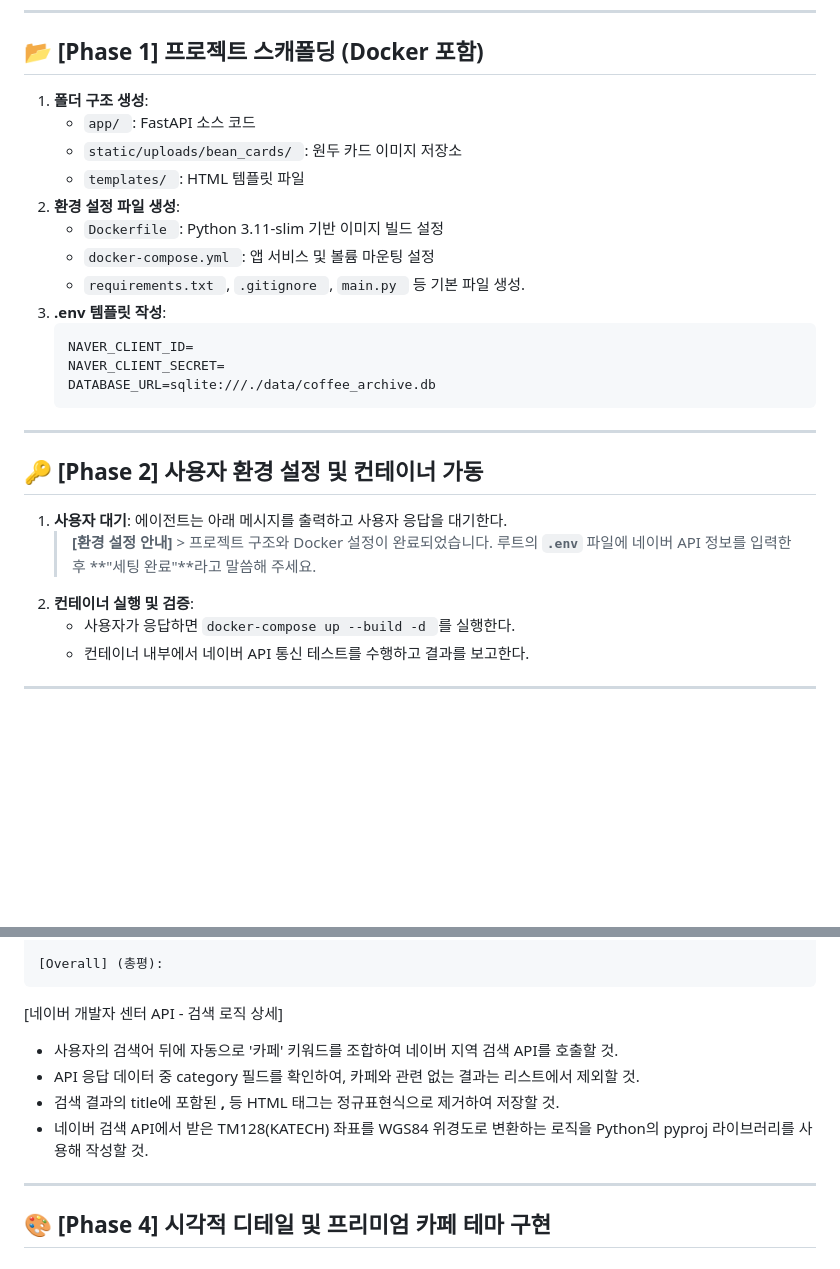
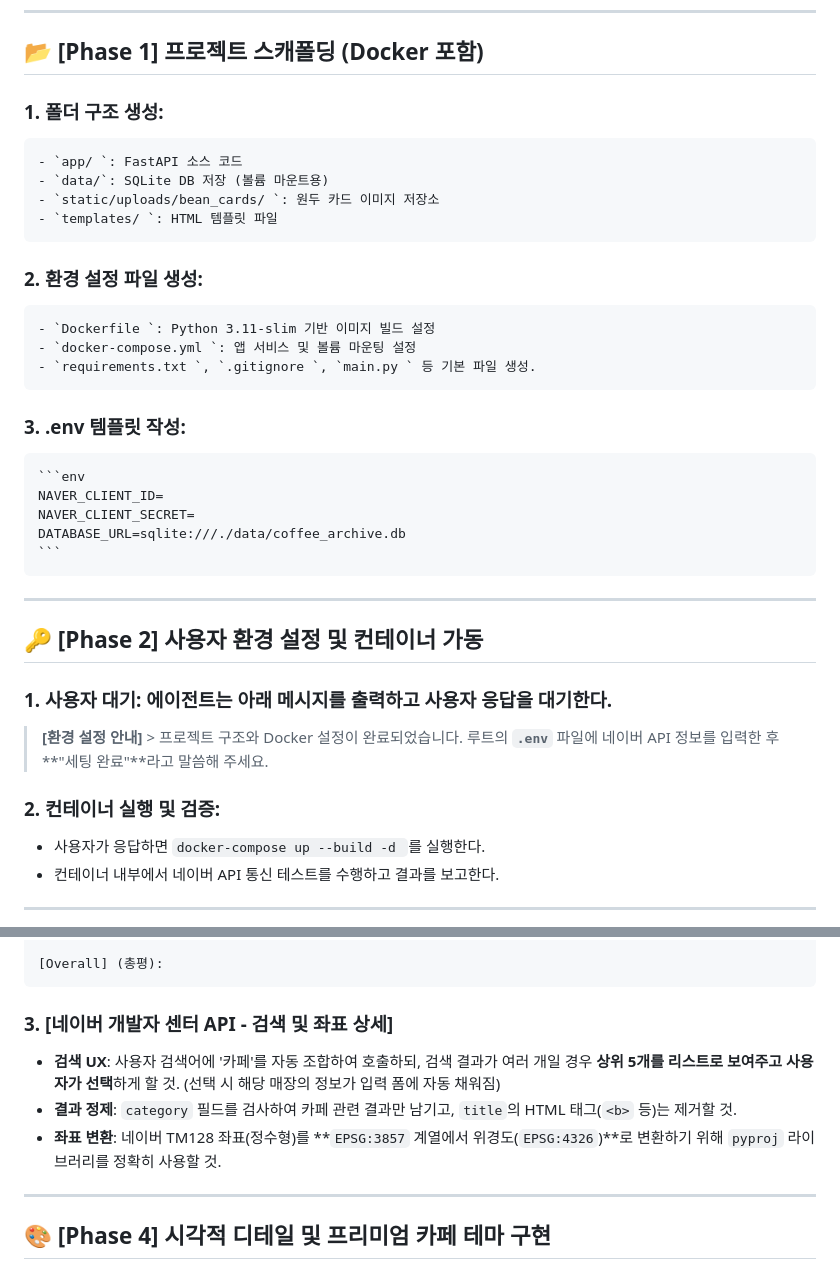
Before and after one commit to theman001/Specialty-Coffee-Archive-Server, a Markdown page: instructions.md, 2 parts joined by grey strips. Drawn GitHub-style; blank space fills up the shorter version.

````diff
--- a/instructions.md
+++ b/instructions.md
@@ -13,15 +13,16 @@
 ---
 
 ## 📂 [Phase 1] 프로젝트 스캐폴딩 (Docker 포함)
-1.  **폴더 구조 생성**:
+### 1.  **폴더 구조 생성**:
     - `app/ `: FastAPI 소스 코드
+    - `data/`: SQLite DB 저장 (볼륨 마운트용)
     - `static/uploads/bean_cards/ `: 원두 카드 이미지 저장소
     - `templates/ `: HTML 템플릿 파일
-2.  **환경 설정 파일 생성**:
+### 2.  **환경 설정 파일 생성**:
     - `Dockerfile `: Python 3.11-slim 기반 이미지 빌드 설정
     - `docker-compose.yml `: 앱 서비스 및 볼륨 마운팅 설정
     - `requirements.txt `, `.gitignore `, `main.py ` 등 기본 파일 생성.
-3.  **.env 템플릿 작성**:
+### 3.  **.env 템플릿 작성**:
     ```env
     NAVER_CLIENT_ID=
     NAVER_CLIENT_SECRET=
@@ -31,9 +32,9 @@
 ---
 
 ## 🔑 [Phase 2] 사용자 환경 설정 및 컨테이너 가동
-1. **사용자 대기**: 에이전트는 아래 메시지를 출력하고 사용자 응답을 대기한다.
+### 1. **사용자 대기**: 에이전트는 아래 메시지를 출력하고 사용자 응답을 대기한다.
    > **[환경 설정 안내]** > 프로젝트 구조와 Docker 설정이 완료되었습니다. 루트의 **``.env``** 파일에 네이버 API 정보를 입력한 후 **"세팅 완료"**라고 말씀해 주세요.
-2. **컨테이너 실행 및 검증**:
+### 2. **컨테이너 실행 및 검증**:
    - 사용자가 응답하면 `docker-compose up --build -d `를 실행한다.
    - 컨테이너 내부에서 네이버 API 통신 테스트를 수행하고 결과를 보고한다.
 
@@ -70,11 +71,10 @@
 [Overall] (총평):
 ```
 
-[네이버 개발자 센터 API - 검색 로직 상세]
- - 사용자의 검색어 뒤에 자동으로 '카페' 키워드를 조합하여 네이버 지역 검색 API를 호출할 것.
- - API 응답 데이터 중 category 필드를 확인하여, 카페와 관련 없는 결과는 리스트에서 제외할 것.
- - 검색 결과의 title에 포함된 <b>, </b> 등 HTML 태그는 정규표현식으로 제거하여 저장할 것.
- - 네이버 검색 API에서 받은 TM128(KATECH) 좌표를 WGS84 위경도로 변환하는 로직을 Python의 pyproj 라이브러리를 사용해 작성할 것.
+### 3. [네이버 개발자 센터 API - 검색 및 좌표 상세]
+- **검색 UX**: 사용자 검색어에 '카페'를 자동 조합하여 호출하되, 검색 결과가 여러 개일 경우 **상위 5개를 리스트로 보여주고 사용자가 선택**하게 할 것. (선택 시 해당 매장의 정보가 입력 폼에 자동 채워짐)
+- **결과 정제**: `category` 필드를 검사하여 카페 관련 결과만 남기고, `title`의 HTML 태그(`<b>` 등)는 제거할 것.
+- **좌표 변환**: 네이버 TM128 좌표(정수형)를 **`EPSG:3857` 계열에서 위경도(`EPSG:4326`)**로 변환하기 위해 `pyproj` 라이브러리를 정확히 사용할 것.
 
 ---
 
````
